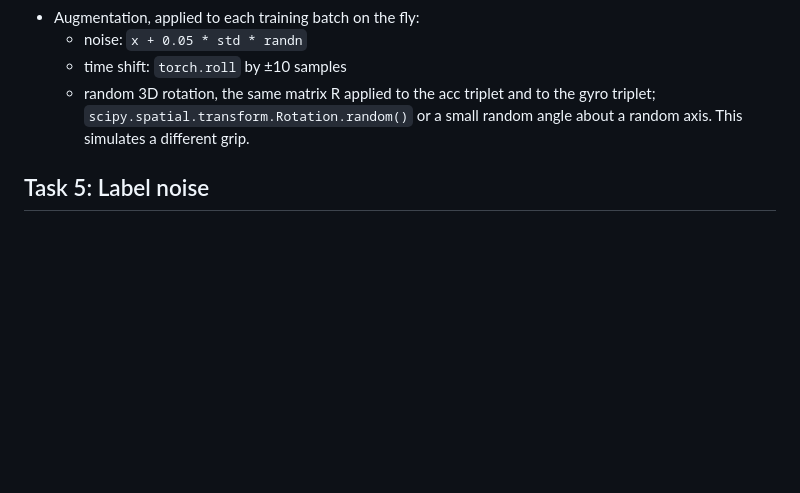
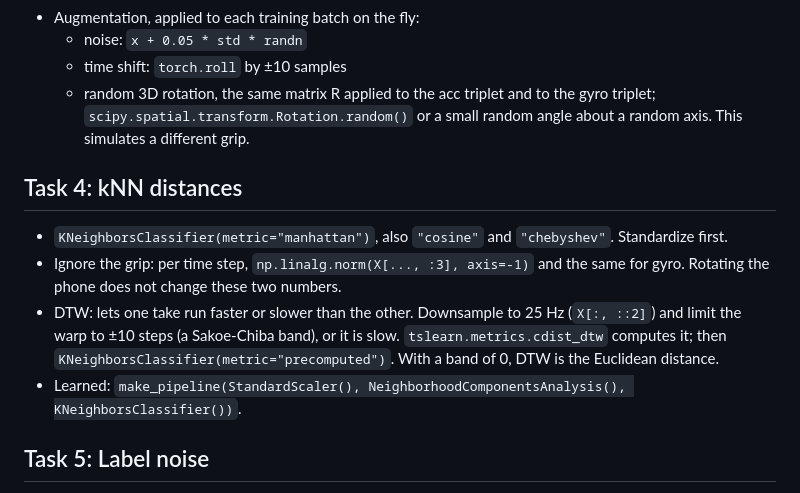
Before and after one commit to zhaw-physical-ai/cas-pair, a Markdown page: gestures/sol/HINTS.md, the part around the change. GitHub-like rendering; blank space fills up the shorter version.

Commit message:
gestures: kNN distances (Manhattan, cosine, grip-invariant, DTW, NCA) in task 4 and hints

```diff
--- a/gestures/sol/HINTS.md
+++ b/gestures/sol/HINTS.md
@@ -52,6 +52,16 @@ these hints say.
     `scipy.spatial.transform.Rotation.random()` or a small random angle about a random axis.
     This simulates a different grip.
 
+## Task 4: kNN distances
+- `KNeighborsClassifier(metric="manhattan")`, also `"cosine"` and `"chebyshev"`. Standardize first.
+- Ignore the grip: per time step, `np.linalg.norm(X[..., :3], axis=-1)` and the same for gyro.
+  Rotating the phone does not change these two numbers.
+- DTW: lets one take run faster or slower than the other. Downsample to 25 Hz (`X[:, ::2]`) and
+  limit the warp to ±10 steps (a Sakoe-Chiba band), or it is slow. `tslearn.metrics.cdist_dtw`
+  computes it; then `KNeighborsClassifier(metric="precomputed")`. With a band of 0, DTW is the
+  Euclidean distance.
+- Learned: `make_pipeline(StandardScaler(), NeighborhoodComponentsAnalysis(), KNeighborsClassifier())`.
+
 ## Task 5: Label noise
 - Flip only the **training** labels: pick a random 10% of the indices and give each one a
   random *other* class. The test labels stay clean.
```
Also changed, not shown: gestures/GESTURES-TASK-DESCRIPTION.md (+3 -0 lines).
